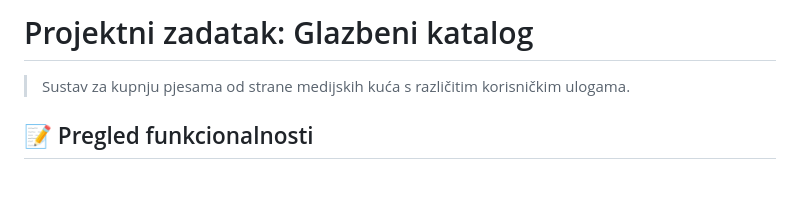
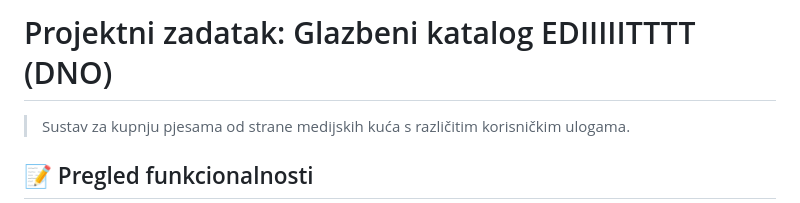
Before and after one commit to PetriciaLee/music-catalog, a Markdown page: README.md, the part around the change. GitHub-like rendering; blank space fills up the shorter version.

```diff
--- a/README.md
+++ b/README.md
@@ -20,7 +20,7 @@ welcome to my source code, pls excuse the mess ¯\_(ツ)_/¯
 
 -->
 
-# Projektni zadatak: Glazbeni katalog
+# Projektni zadatak: Glazbeni katalog EDIIIIITTTT (DNO)
 
 > Sustav za kupnju pjesama od strane medijskih kuća s različitim korisničkim ulogama.
 
```
